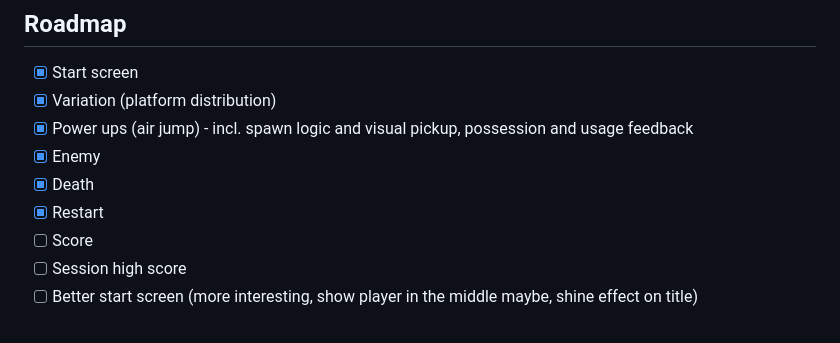
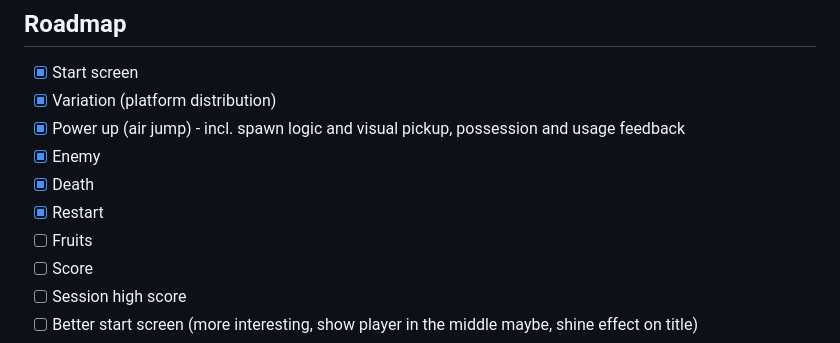
Before and after one commit to evilpaper/cosmos-street, a Markdown page: README.md, the part around one of its changes. Drawn GitHub-style.

Commit message:
docs: add fruits to roadmap

```diff
--- a/README.md
+++ b/README.md
@@ -27,10 +27,11 @@ That's it! Good luck!
 
 - [x] Start screen
 - [x] Variation (platform distribution)
-- [x] Power ups (air jump) - incl. spawn logic and visual pickup, possession and usage feedback
+- [x] Power up (air jump) - incl. spawn logic and visual pickup, possession and usage feedback
 - [x] Enemy
 - [x] Death
 - [x] Restart
+- [ ] Fruits
 - [ ] Score
 - [ ] Session high score
 - [ ] Better start screen (more interesting, show player in the middle maybe, shine effect on title)
```
Also changed, not shown: other parts of README.md (+1 -1 lines).
